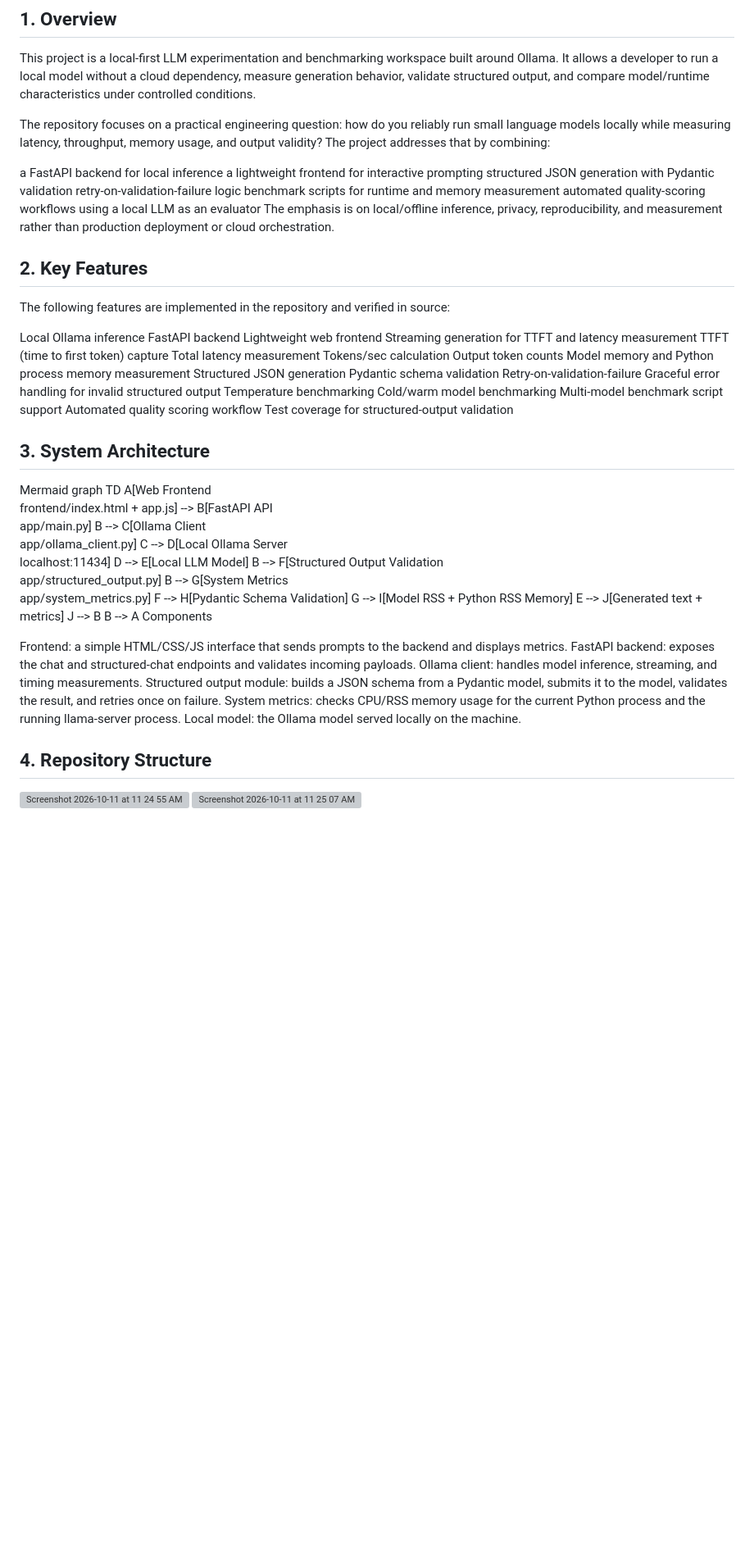
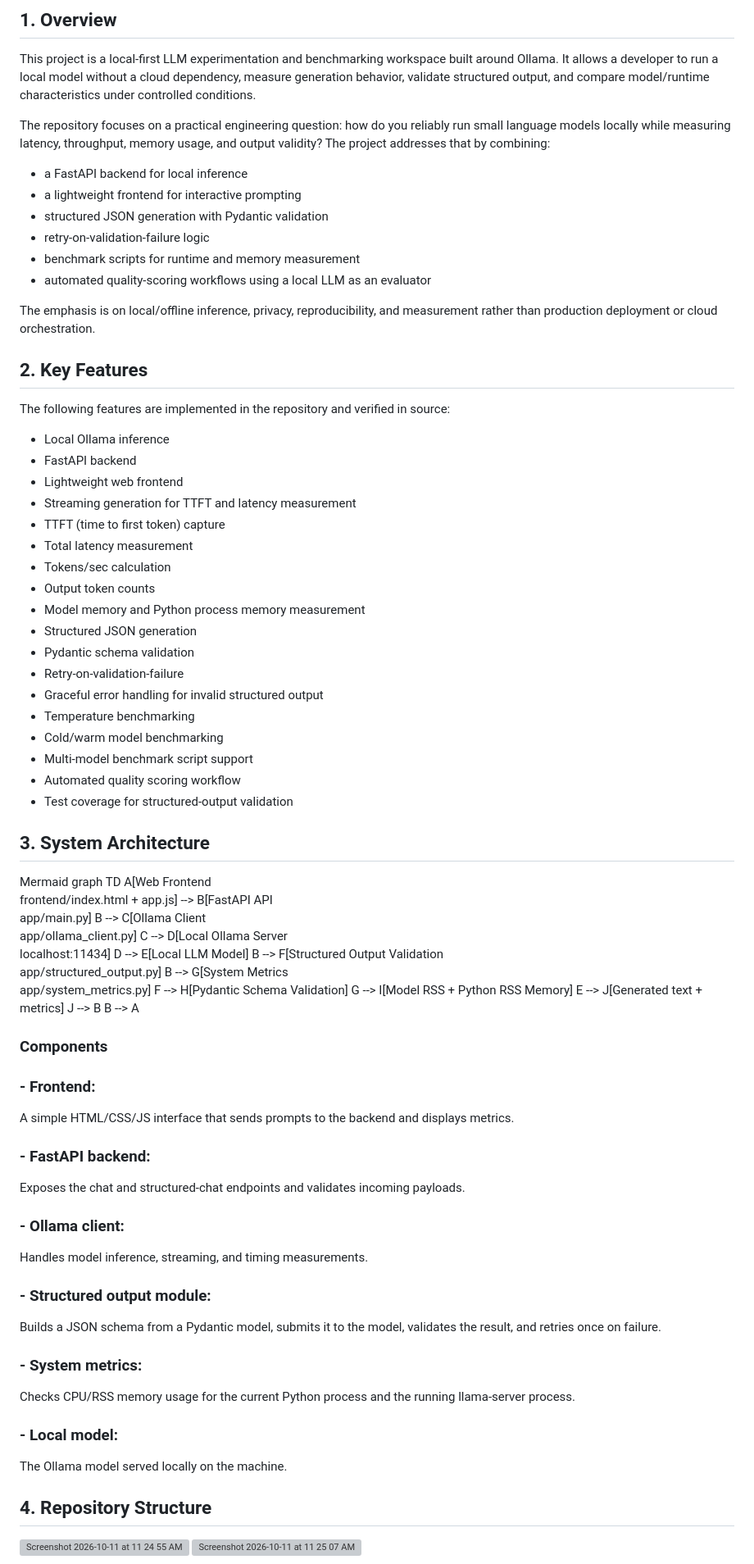
Before and after one commit to shreyd04/Local_AI_Assistant, a Markdown page: README.md, the part around one of its changes. Shown at 82% size. Drawn GitHub-style; blank space fills up the shorter version; grey boxes are pictures that could not be loaded.

Commit message:
Refactor README.md to eliminate duplicates
Removed duplicate feature listings and improved formatting for clarity.

```diff
--- a/README.md
+++ b/README.md
@@ -8,36 +8,37 @@ This project is a local-first LLM experimentation and benchmarking workspace bui
 
 The repository focuses on a practical engineering question: how do you reliably run small language models locally while measuring latency, throughput, memory usage, and output validity? The project addresses that by combining:
 
-a FastAPI backend for local inference
-a lightweight frontend for interactive prompting
-structured JSON generation with Pydantic validation
-retry-on-validation-failure logic
-benchmark scripts for runtime and memory measurement
-automated quality-scoring workflows using a local LLM as an evaluator
+- a FastAPI backend for local inference
+- a lightweight frontend for interactive prompting
+- structured JSON generation with Pydantic validation
+- retry-on-validation-failure logic
+- benchmark scripts for runtime and memory measurement
+- automated quality-scoring workflows using a local LLM as an evaluator
+
 The emphasis is on local/offline inference, privacy, reproducibility, and measurement rather than production deployment or cloud orchestration.
 
 ## 2. Key Features
 
 The following features are implemented in the repository and verified in source:
 
-Local Ollama inference
-FastAPI backend
-Lightweight web frontend
-Streaming generation for TTFT and latency measurement
-TTFT (time to first token) capture
-Total latency measurement
-Tokens/sec calculation
-Output token counts
-Model memory and Python process memory measurement
-Structured JSON generation
-Pydantic schema validation
-Retry-on-validation-failure
-Graceful error handling for invalid structured output
-Temperature benchmarking
-Cold/warm model benchmarking
-Multi-model benchmark script support
-Automated quality scoring workflow
-Test coverage for structured-output validation
+- Local Ollama inference
+- FastAPI backend
+- Lightweight web frontend
+- Streaming generation for TTFT and latency measurement
+- TTFT (time to first token) capture
+- Total latency measurement
+- Tokens/sec calculation
+- Output token counts
+- Model memory and Python process memory measurement
+- Structured JSON generation
+- Pydantic schema validation
+- Retry-on-validation-failure
+- Graceful error handling for invalid structured output
+- Temperature benchmarking
+- Cold/warm model benchmarking
+- Multi-model benchmark script support
+- Automated quality scoring workflow
+- Test coverage for structured-output validation
 
 ## 3. System Architecture
 
@@ -54,14 +55,32 @@ graph TD
     E --> J[Generated text + metrics]
     J --> B
     B --> A
-Components
 
-Frontend: a simple HTML/CSS/JS interface that sends prompts to the backend and displays metrics.
-FastAPI backend: exposes the chat and structured-chat endpoints and validates incoming payloads.
-Ollama client: handles model inference, streaming, and timing measurements.
-Structured output module: builds a JSON schema from a Pydantic model, submits it to the model, validates the result, and retries once on failure.
-System metrics: checks CPU/RSS memory usage for the current Python process and the running llama-server process.
-Local model: the Ollama model served locally on the machine.
+### Components
+
+### - Frontend:
+
+A simple HTML/CSS/JS interface that sends prompts to the backend and displays metrics.
+
+### - FastAPI backend:
+
+Exposes the chat and structured-chat endpoints and validates incoming payloads.
+
+### - Ollama client:
+
+Handles model inference, streaming, and timing measurements.
+
+### - Structured output module:
+
+Builds a JSON schema from a Pydantic model, submits it to the model, validates the result, and retries once on failure.
+
+### - System metrics:
+
+Checks CPU/RSS memory usage for the current Python process and the running llama-server process.
+
+### - Local model:
+
+The Ollama model served locally on the machine.
 
 ## 4. Repository Structure
 
```
Also changed, not shown: other parts of README.md (+11 -11 lines).
